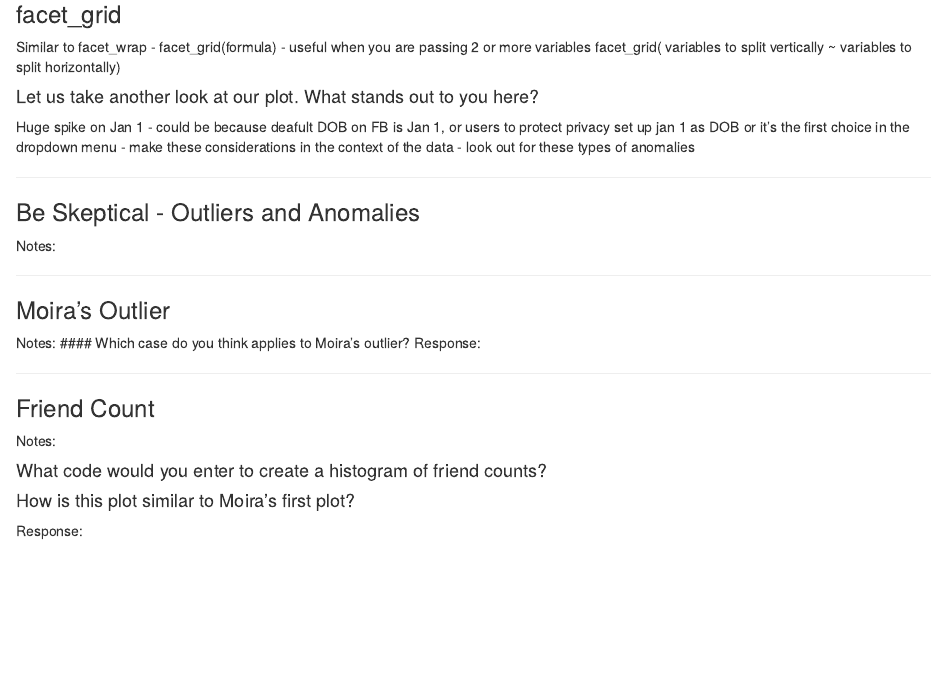
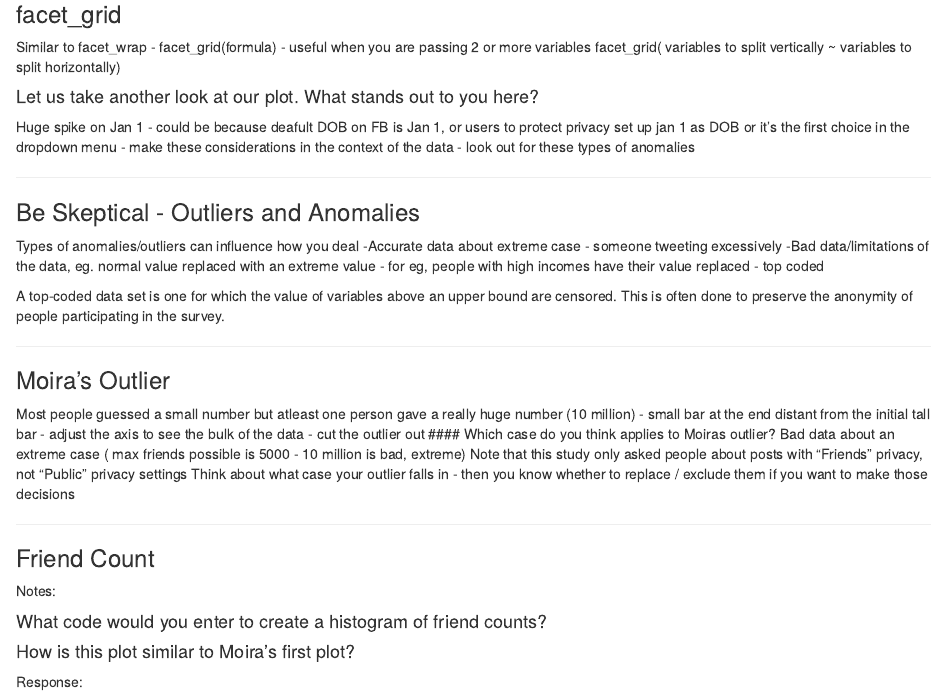
Before and after one commit to divyachandramouli/Practice_code, an R Markdown document (R_Practice_code/Pseudo_facebook_data_analysis/Pseudo_facebook_data_analysis.rmd): the page in a window 1100 px wide, from 2390 px down. Rendered offline with R 4.5, knitr and Pandoc, with nearby package versions; some code elsewhere in the file could not run offline.

Commit message:
Updated notes- outliers and anomalies

```diff
--- a/R_Practice_code/Pseudo_facebook_data_analysis/Pseudo_facebook_data_analysis.rmd
+++ b/R_Practice_code/Pseudo_facebook_data_analysis/Pseudo_facebook_data_analysis.rmd
@@ -124,14 +124,19 @@ Huge spike on Jan 1 - could be because deafult DOB on FB is Jan 1, or users to p
 ***
 
 ### Be Skeptical - Outliers and Anomalies
-Notes:
+Types of anomalies/outliers can influence how you deal
+-Accurate data about extreme case - someone tweeting excessively
+-Bad data/limitations of the data, eg. normal value replaced with an extreme value - for eg, people with high incomes have their value replaced - top coded
+
+A top-coded data set is one for which the value of variables above an upper bound are censored. This is often done to preserve the anonymity of people participating in the survey.
 
 ***
 
 ### Moira's Outlier
-Notes:
-#### Which case do you think applies to Moira’s outlier?
-Response:
+Most people guessed a small number but atleast one person gave a really huge number (10 million)  - small bar at the end  distant from the initial tall bar - adjust the axis to see the bulk of the data - cut the outlier out
+#### Which case do you think applies to Moiras outlier?
+Bad data about an extreme case ( max friends possible is 5000 - 10 million is bad, extreme) Note that this study only asked people about posts with "Friends" privacy, not "Public" privacy settings
+Think about what case your outlier falls in - then you know whether to replace / exclude them if you want to make those decisions
 
 ***
 
```
